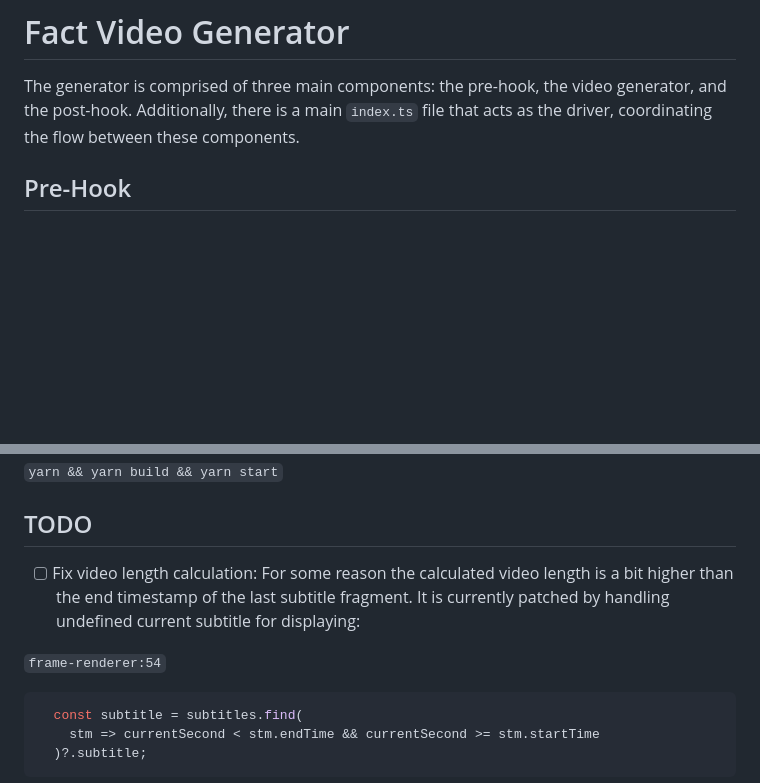
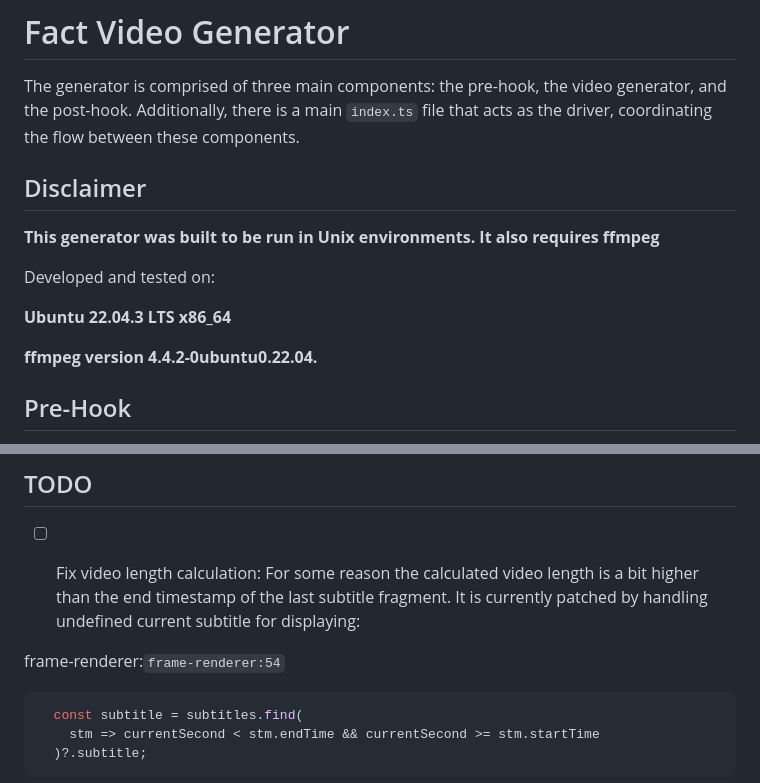
Before and after one commit to k-v-dimitrov/infobytes, a Markdown page: fact-video-generator/readme.md, 2 parts joined by grey strips. Rendered like a GitHub page; blank space fills up the shorter version.

Commit message:
docs: add disclaimer

````diff
--- a/fact-video-generator/readme.md
+++ b/fact-video-generator/readme.md
@@ -1,6 +1,16 @@
 # Fact Video Generator
 
 The generator is comprised of three main components: the pre-hook, the video generator, and the post-hook. Additionally, there is a main `index.ts` file that acts as the driver, coordinating the flow between these components.
+
+## Disclaimer
+
+**This generator was built to be run in Unix environments. It also requires ffmpeg**
+
+Developed and tested on:
+
+**Ubuntu 22.04.3 LTS x86_64**
+
+**ffmpeg version 4.4.2-0ubuntu0.22.04.**
 
 ## Pre-Hook
 
@@ -102,7 +112,9 @@ Make sure to adjust .env.
 
 - [ ] Fix video length calculation: For some reason the calculated video length is a bit higher than the end timestamp of the last subtitle fragment. It is currently patched by handling undefined current subtitle for displaying:
 
-`frame-renderer:54`
+
+
+frame-renderer:`frame-renderer:54`
 ```typescript
   const subtitle = subtitles.find(
     stm => currentSecond < stm.endTime && currentSecond >= stm.startTime
````
